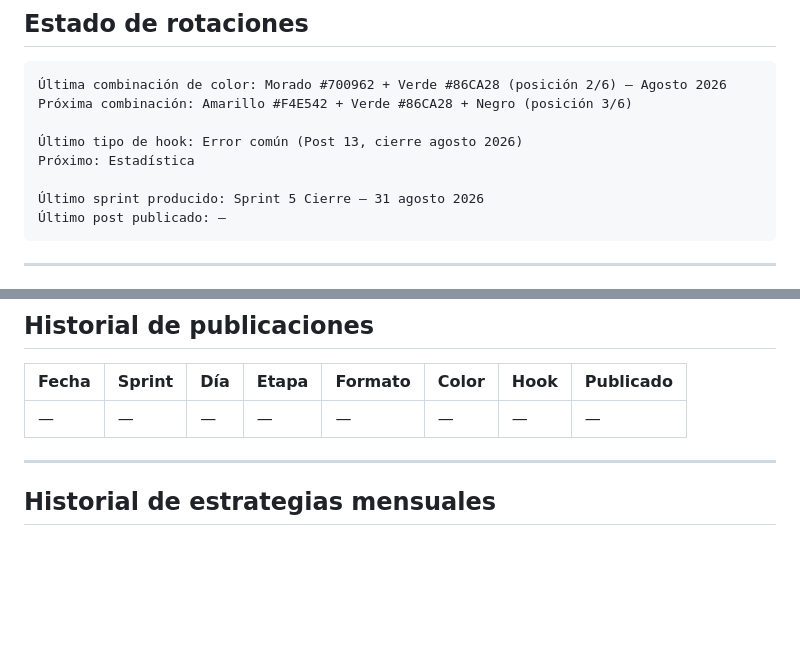
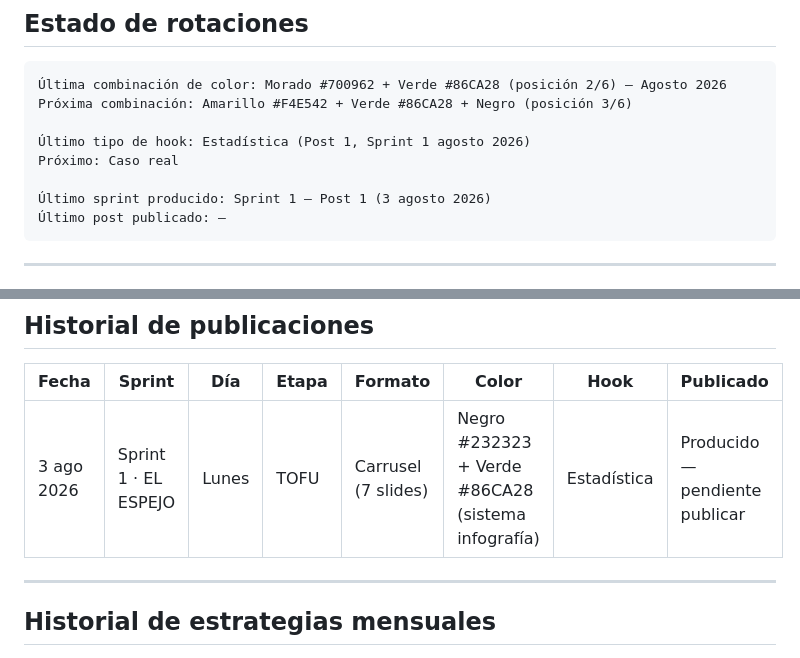
Before and after one commit to globalizamedigital-dev/globalizame-contenido, a Markdown page: registro.md, 2 parts joined by grey strips. Rendered like a GitHub page; blank space fills up the shorter version.

Commit message:
Carrusel Post 1 agosto 2026 · Sprint 1 EL ESPEJO (1 de cada 3 facturas)

````diff
--- a/registro.md
+++ b/registro.md
@@ -6,10 +6,10 @@
 Última combinación de color: Morado #700962 + Verde #86CA28 (posición 2/6) — Agosto 2026
 Próxima combinación: Amarillo #F4E542 + Verde #86CA28 + Negro (posición 3/6)
 
-Último tipo de hook: Error común (Post 13, cierre agosto 2026)
-Próximo: Estadística
+Último tipo de hook: Estadística (Post 1, Sprint 1 agosto 2026)
+Próximo: Caso real
 
-Último sprint producido: Sprint 5 Cierre — 31 agosto 2026
+Último sprint producido: Sprint 1 — Post 1 (3 agosto 2026)
 Último post publicado: —
 ```
 
@@ -40,7 +40,7 @@ Próximo: Estadística
 
 | Fecha | Sprint | Día | Etapa | Formato | Color | Hook | Publicado |
 |---|---|---|---|---|---|---|---|
-| — | — | — | — | — | — | — | — |
+| 3 ago 2026 | Sprint 1 · EL ESPEJO | Lunes | TOFU | Carrusel (7 slides) | Negro #232323 + Verde #86CA28 (sistema infografía) | Estadística | Producido — pendiente publicar |
 
 ---
 
````
Also changed, not shown: posts/post_listo_2026-08-03.md (added, +268 -0 lines).
